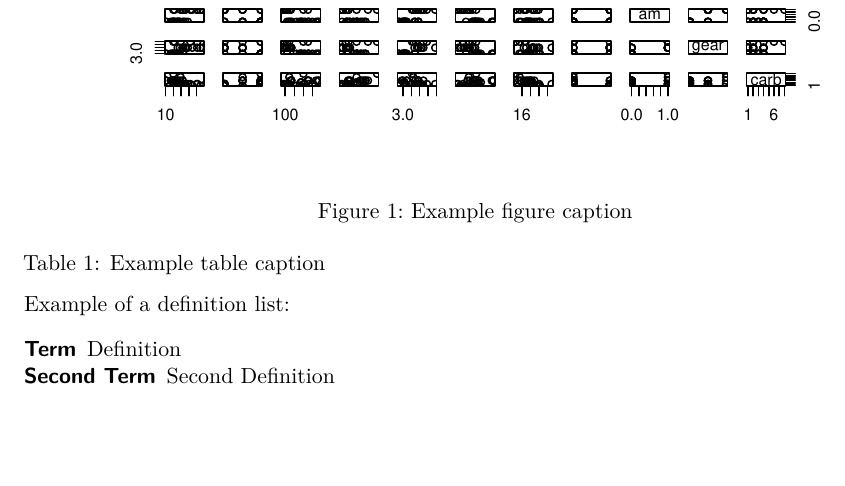
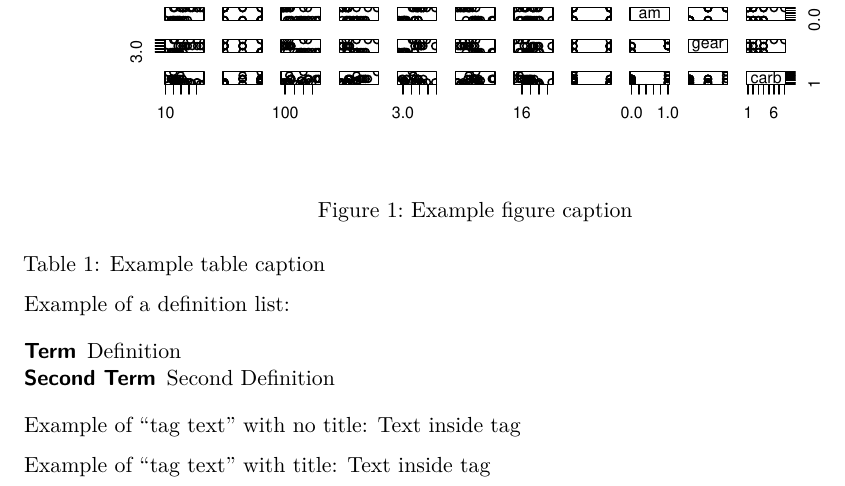
Before and after one commit to city-of-baltimore/quarto-templates, a Quarto document (dopCIP/template.qmd): part of the page before the commit and part of page 1 of 2 after it, cut so that both start at the same text, the shorter picture padded with empty space. Rendered offline with R 4.5, knitr and Pandoc in place of Quarto, then LaTeX, with nearby package versions; drawn as R Markdown's standard PDF in place of the format the file asks for.

Commit message:
Add tagged text example to template

```diff
--- a/dopCIP/template.qmd
+++ b/dopCIP/template.qmd
@@ -42,6 +42,12 @@ Term
 Second Term
 : Second Definition
 
+
+Example of "tag text" with no title: [Text inside tag]{.tag-text}
+
+Example of "tag text" with title: [Text inside tag]{.tag-text title="Title of tag"}
+
+
 ### Level 3 heading
 
 {{< lipsum 1 >}}
```
